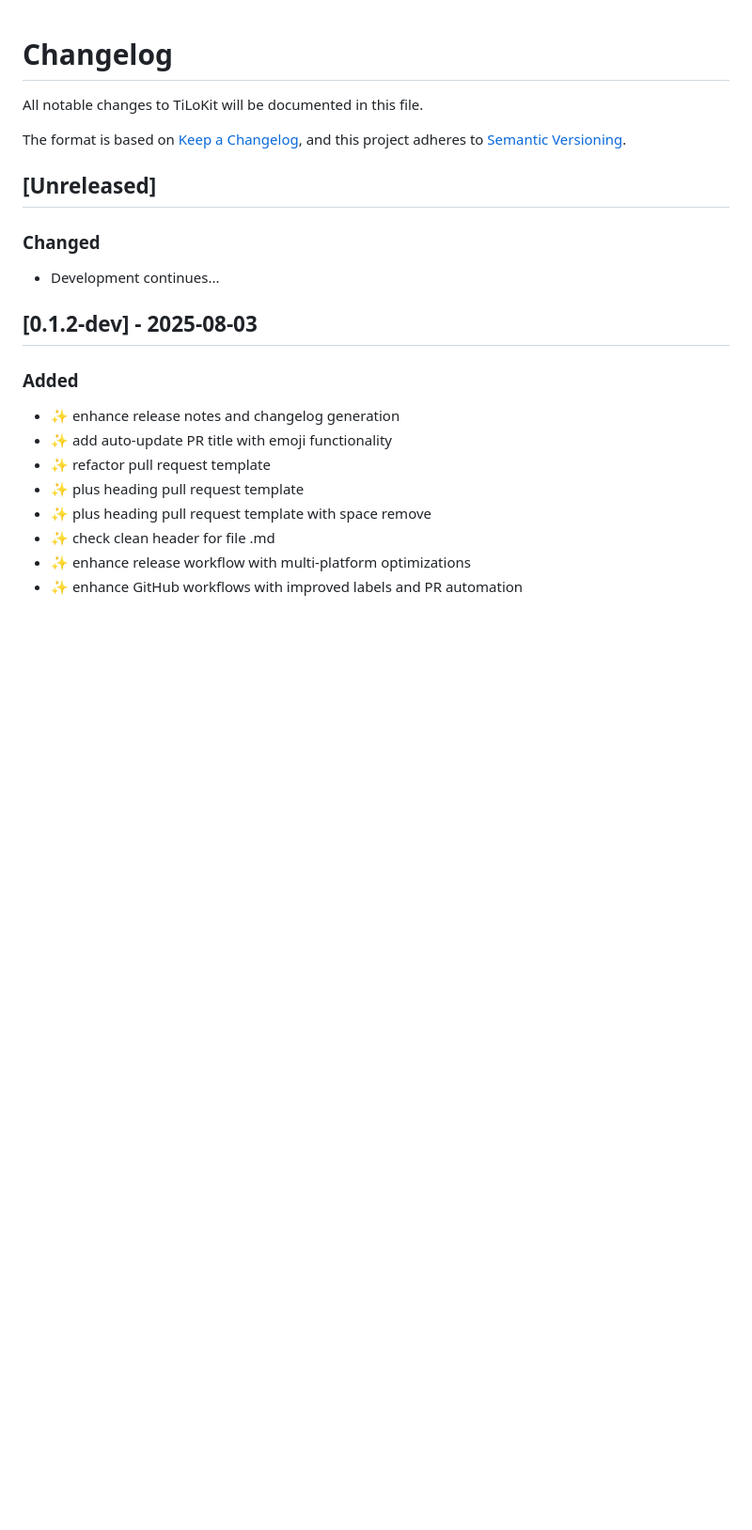
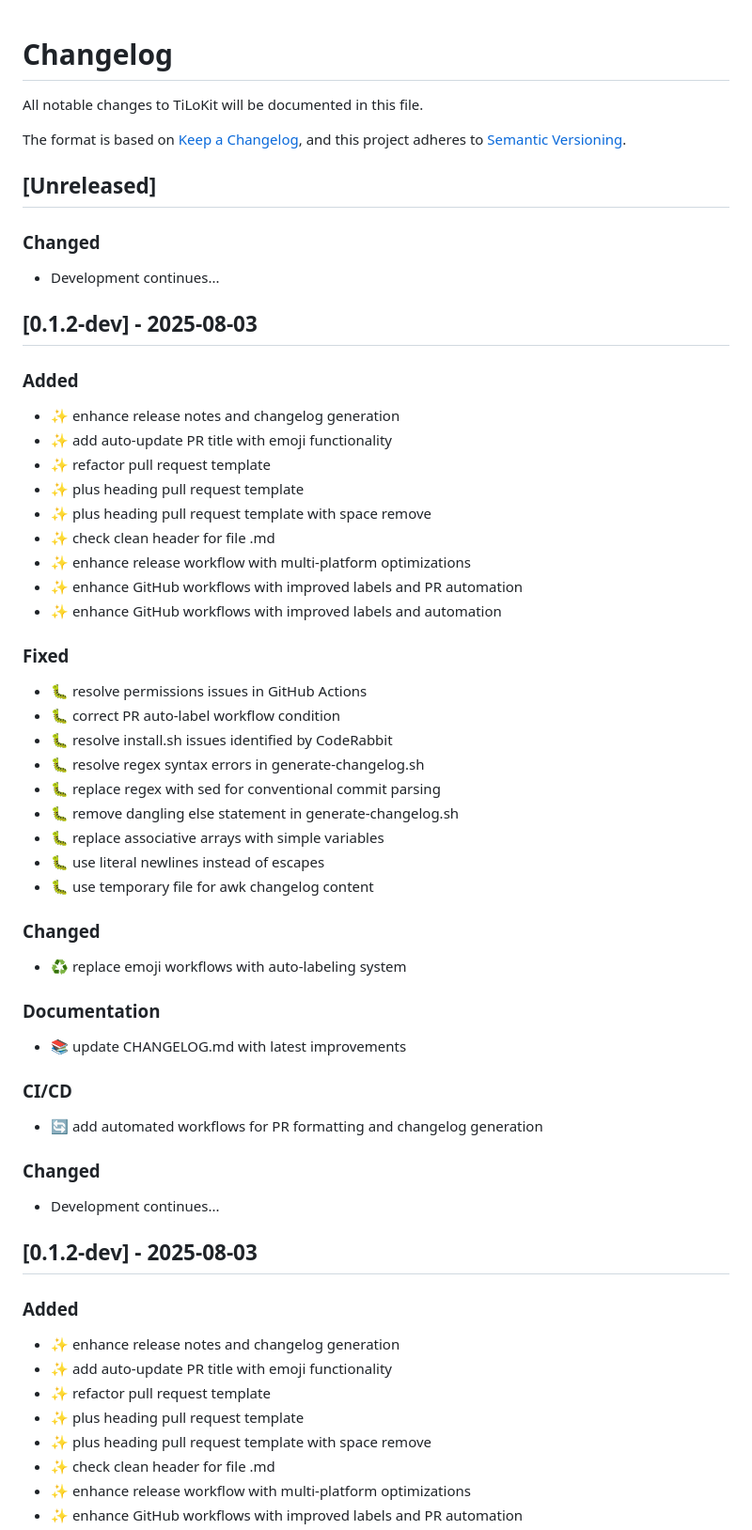
Before and after one commit to tienld-0801/tilokit, a Markdown page: CHANGELOG.md, the part around the change. Shown at 94% size. GitHub-like rendering; blank space fills up the shorter version.

```diff
--- a/CHANGELOG.md
+++ b/CHANGELOG.md
@@ -6,6 +6,43 @@ The format is based on [Keep a Changelog](https://keepachangelog.com/en/1.0.0/),
 and this project adheres to [Semantic Versioning](https://semver.org/spec/v2.0.0.html).
 
 ## [Unreleased]
+
+### Changed
+- Development continues...
+
+## [0.1.2-dev] - 2025-08-03
+
+### Added
+- ✨ enhance release notes and changelog generation
+- ✨ add auto-update PR title with emoji functionality
+- ✨ refactor pull request template
+- ✨ plus heading pull request template
+- ✨ plus heading pull request template with space remove
+- ✨ check clean header for file .md
+- ✨ enhance release workflow with multi-platform optimizations
+- ✨ enhance GitHub workflows with improved labels and PR automation
+- ✨ enhance GitHub workflows with improved labels and automation
+
+### Fixed
+- 🐛 resolve permissions issues in GitHub Actions
+- 🐛 correct PR auto-label workflow condition
+- 🐛 resolve install.sh issues identified by CodeRabbit
+- 🐛 resolve regex syntax errors in generate-changelog.sh
+- 🐛 replace regex with sed for conventional commit parsing
+- 🐛 remove dangling else statement in generate-changelog.sh
+- 🐛 replace associative arrays with simple variables
+- 🐛 use literal newlines instead of
+ escapes
+- 🐛 use temporary file for awk changelog content
+
+### Changed
+- ♻️ replace emoji workflows with auto-labeling system
+
+### Documentation
+- 📚 update CHANGELOG.md with latest improvements
+
+### CI/CD
+- 🔄 add automated workflows for PR formatting and changelog generation
 
 ### Changed
 - Development continues...
```
